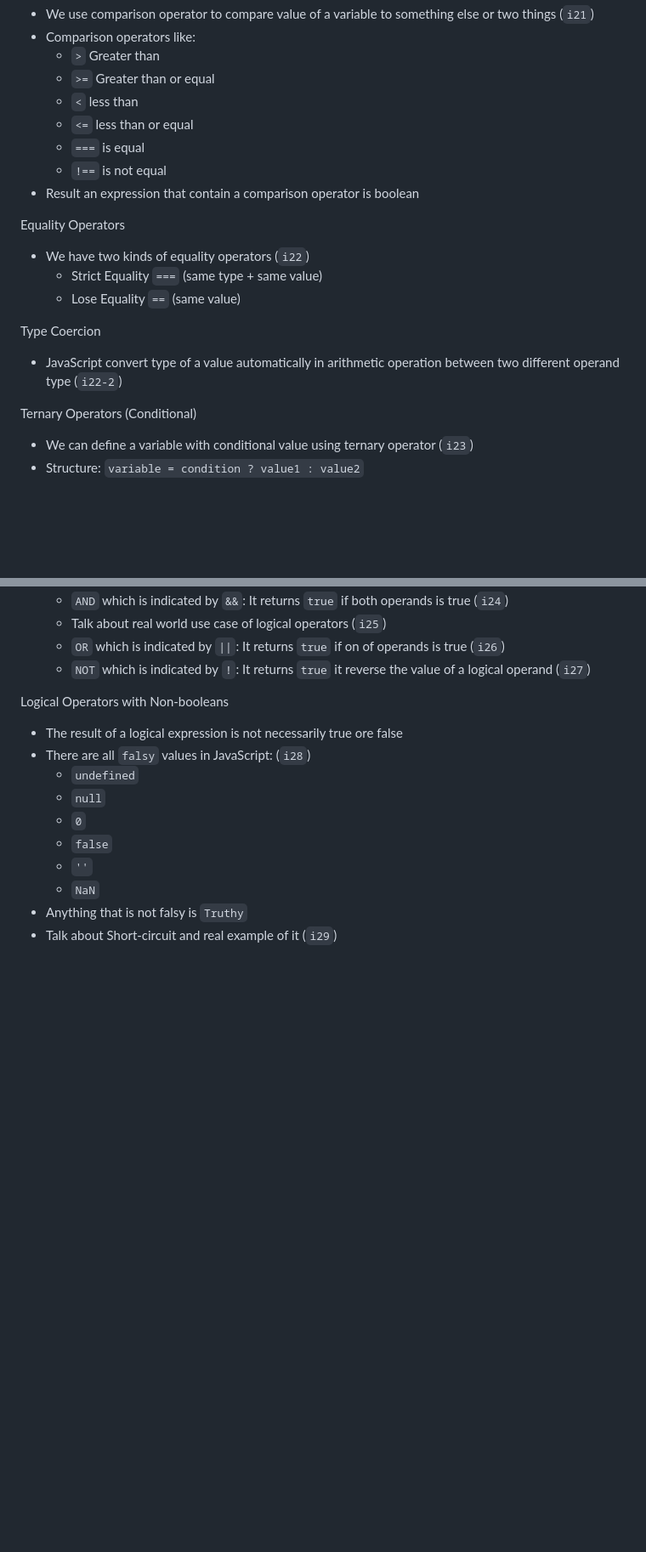
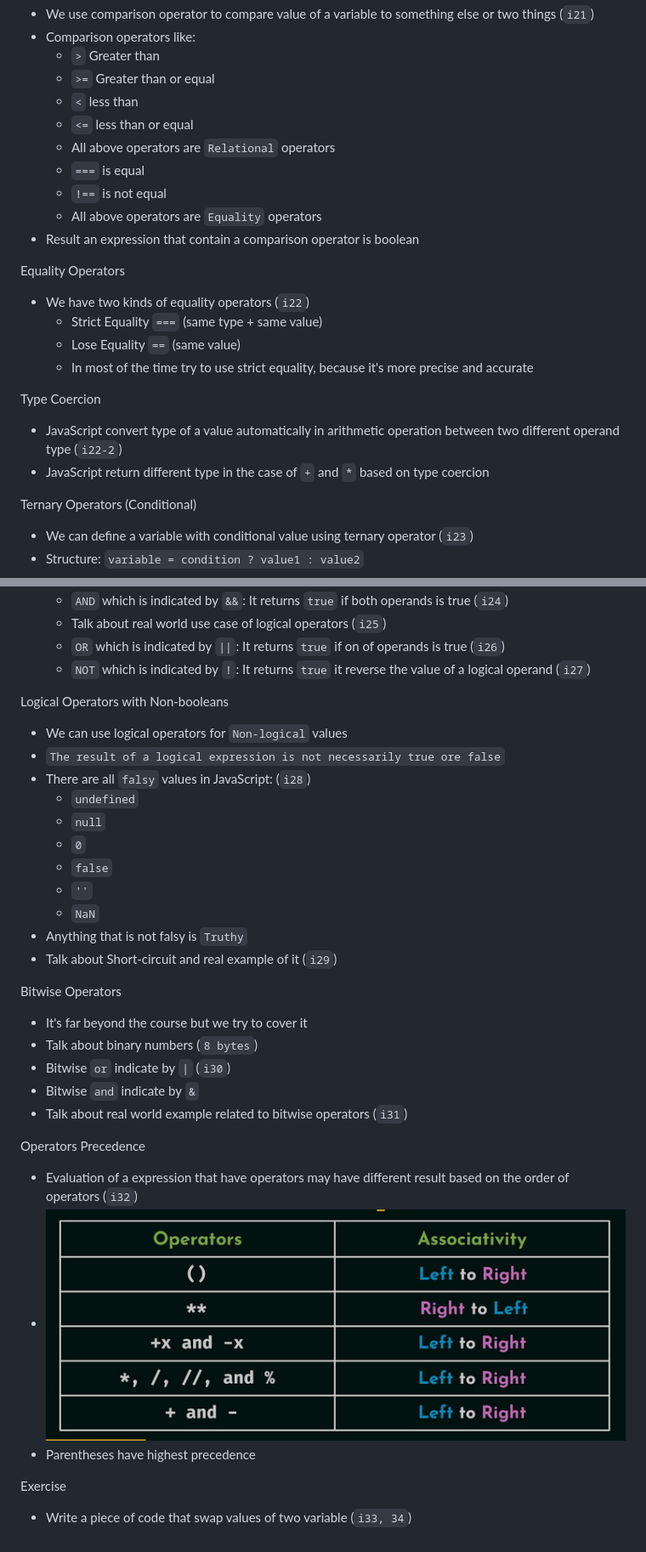
Before and after one commit to al102030/JavaScript-Class1, a Markdown page: README.md, 2 parts joined by grey strips. Shown: that part at 85% size. Rendered like a GitHub page; pictures changed too: assets/9.png (added); blank space fills up the shorter version.

Commit message:
End of operators

```diff
--- a/README.md
+++ b/README.md
@@ -227,19 +227,23 @@ JavaScript is a versatile, high-level `interpreted` programming language that wa
   - `>=` Greater than or equal
   - `<` less than
   - `<=` less than or equal
+  - All above operators are `Relational` operators
   - `===` is equal
   - `!==` is not equal
+  - All above operators are `Equality` operators
 - Result an expression that contain a comparison operator is boolean
 
 <span style="color: Red;">Equality Operators</span>
 
 - We have two kinds of equality operators (`i22`)
-  - Strict Equality `===` (same type + same value)
-  - Lose Equality `==` (same value)
+  - <span style="color: #00ff00;">Strict Equality</span> `===` (same type + same value)
+  - <span style="color: #00ff00;">Lose Equality</span> `==` (same value)
+  - In most of the time try to use strict equality, because it's more precise and accurate
 
 <span style="color: Red;">Type Coercion</span>
 
 - JavaScript convert type of a value automatically in arithmetic operation between two different operand type (`i22-2`)
+- JavaScript return different type in the case of `+` and `*` based on type coercion
 
 <span style="color: Red;">Ternary Operators (Conditional)</span>
 
@@ -256,7 +260,8 @@ JavaScript is a versatile, high-level `interpreted` programming language that wa
 
 <span style="color: Red;">Logical Operators with Non-booleans</span>
 
-- The result of a logical expression is not necessarily true ore false
+- We can use logical operators for `Non-logical` values
+- `The result of a logical expression is not necessarily true ore false`
 - There are all `falsy` values in JavaScript: (`i28`)
   - `undefined`
   - `null`
@@ -266,3 +271,21 @@ JavaScript is a versatile, high-level `interpreted` programming language that wa
   - `NaN`
 - Anything that is not falsy is `Truthy`
 - Talk about Short-circuit and real example of it (`i29`)
+
+<span style="color: Red;">Bitwise Operators</span>
+
+- It's far beyond the course but we try to cover it
+- Talk about binary numbers (`8 bytes`)
+- Bitwise `or` indicate by `|` (`i30`)
+- Bitwise `and` indicate by `&`
+- Talk about real world example related to bitwise operators (`i31`)
+
+<span style="color: Red;">Operators Precedence</span>
+
+- Evaluation of a expression that have operators may have different result based on the order of operators (`i32`)
+- ![](assets/9.png)
+- Parentheses have highest precedence
+
+<span style="color: Red;">Exercise</span>
+
+- Write a piece of code that swap values of two variable (`i33, 34`)
```
Also changed, not shown: 1 other file.
